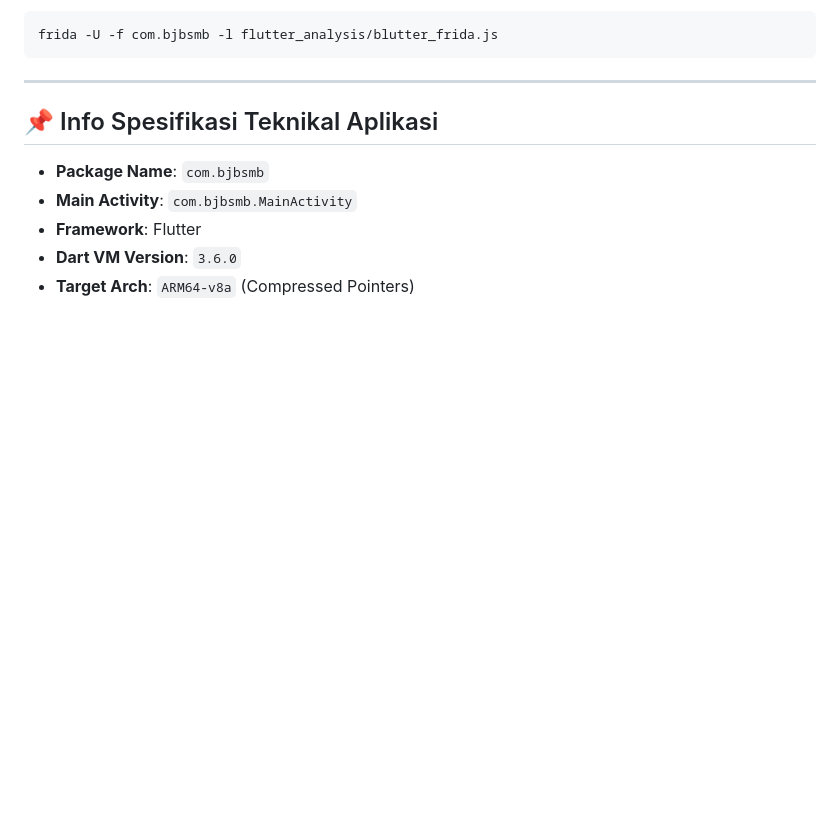
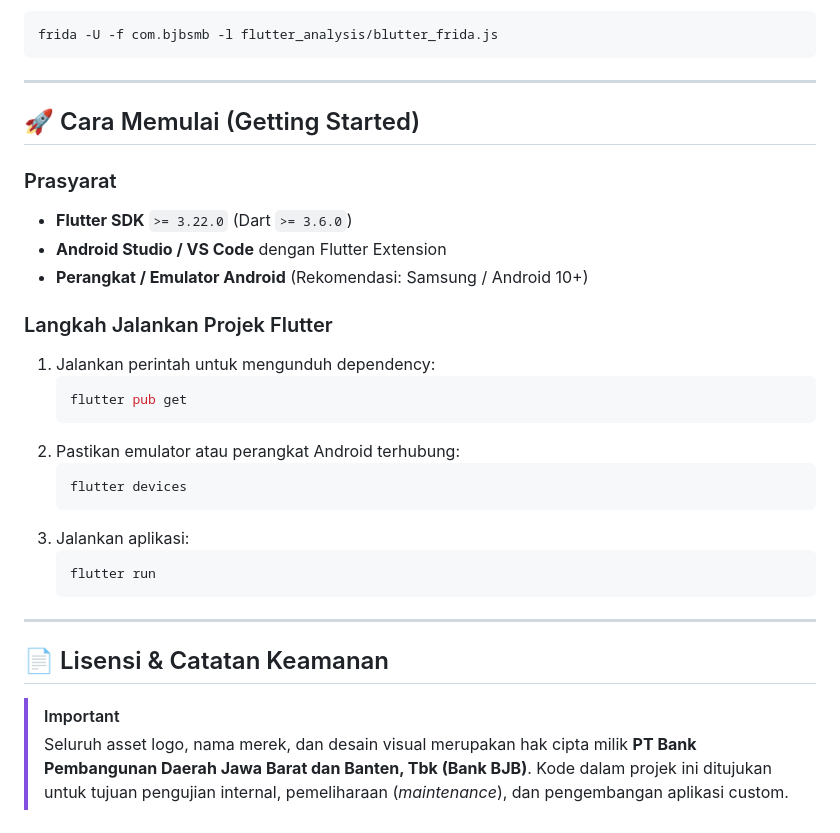
Before and after one commit to apepsiii/bjbnew, a Markdown page: README.md, the part around one of its changes. Drawn GitHub-style; blank space fills up the shorter version.

````diff
--- a/README.md
+++ b/README.md
@@ -69,9 +146,31 @@ frida -U -f com.bjbsmb -l flutter_analysis/blutter_frida.js
 
 ---
 
-## 📌 Info Spesifikasi Teknikal Aplikasi
-* **Package Name**: `com.bjbsmb`
-* **Main Activity**: `com.bjbsmb.MainActivity`
-* **Framework**: Flutter
-* **Dart VM Version**: `3.6.0`
-* **Target Arch**: `ARM64-v8a` (Compressed Pointers)
+## 🚀 Cara Memulai (Getting Started)
+
+### Prasyarat
+- **Flutter SDK** `>= 3.22.0` (Dart `>= 3.6.0`)
+- **Android Studio / VS Code** dengan Flutter Extension
+- **Perangkat / Emulator Android** (Rekomendasi: Samsung / Android 10+)
+
+### Langkah Jalankan Projek Flutter
+1. Jalankan perintah untuk mengunduh dependency:
+   ```bash
+   flutter pub get
+   ```
+2. Pastikan emulator atau perangkat Android terhubung:
+   ```bash
+   flutter devices
+   ```
+3. Jalankan aplikasi:
+   ```bash
+   flutter run
+   ```
+
+---
+
+## 📄 Lisensi & Catatan Keamanan
+
+> [!IMPORTANT]
+> Seluruh asset logo, nama merek, dan desain visual merupakan hak cipta milik **PT Bank Pembangunan Daerah Jawa Barat dan Banten, Tbk (Bank BJB)**.
+> Kode dalam projek ini ditujukan untuk tujuan pengujian internal, pemeliharaan (*maintenance*), dan pengembangan aplikasi custom.
````
Also changed, not shown: other parts of README.md (+127 -50 lines).
